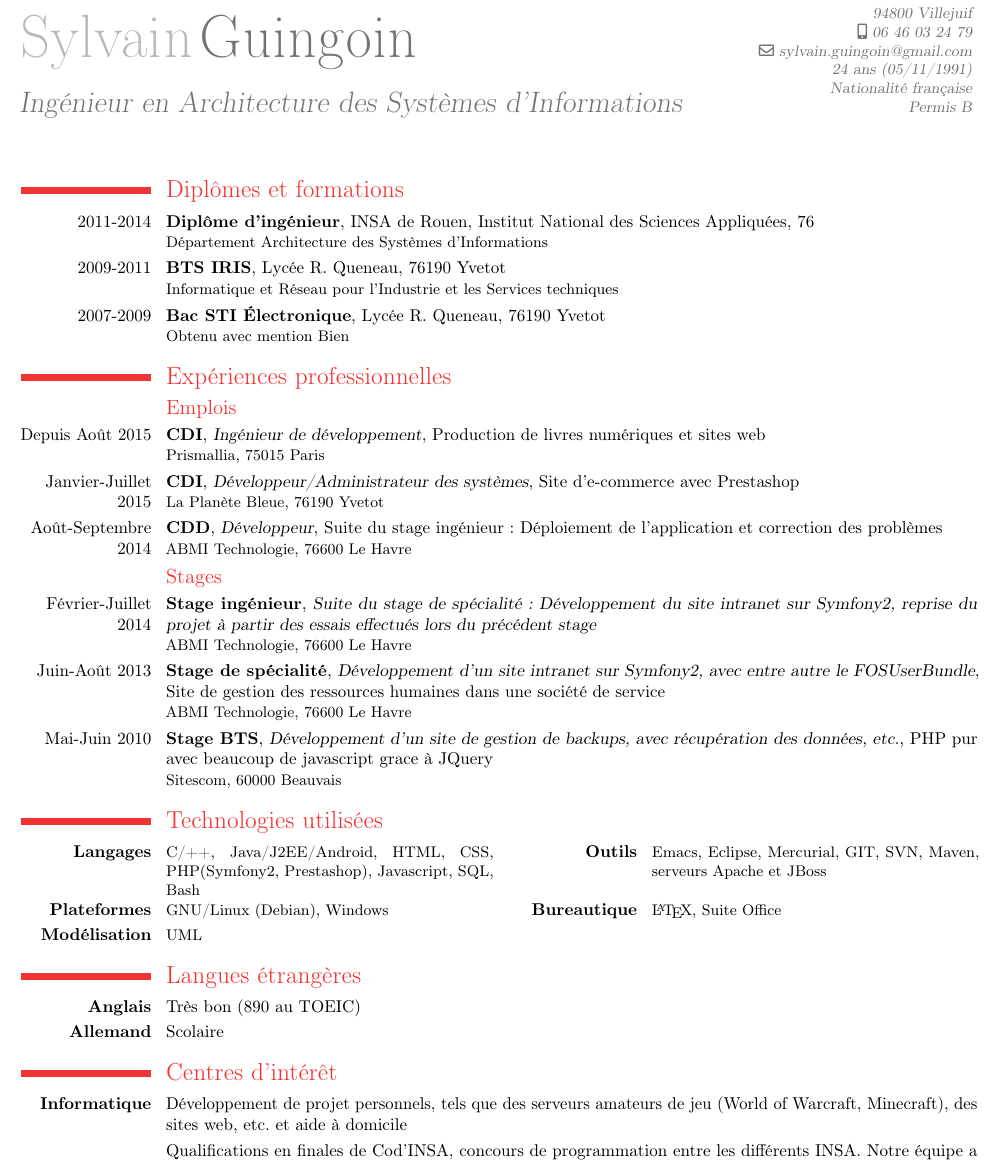
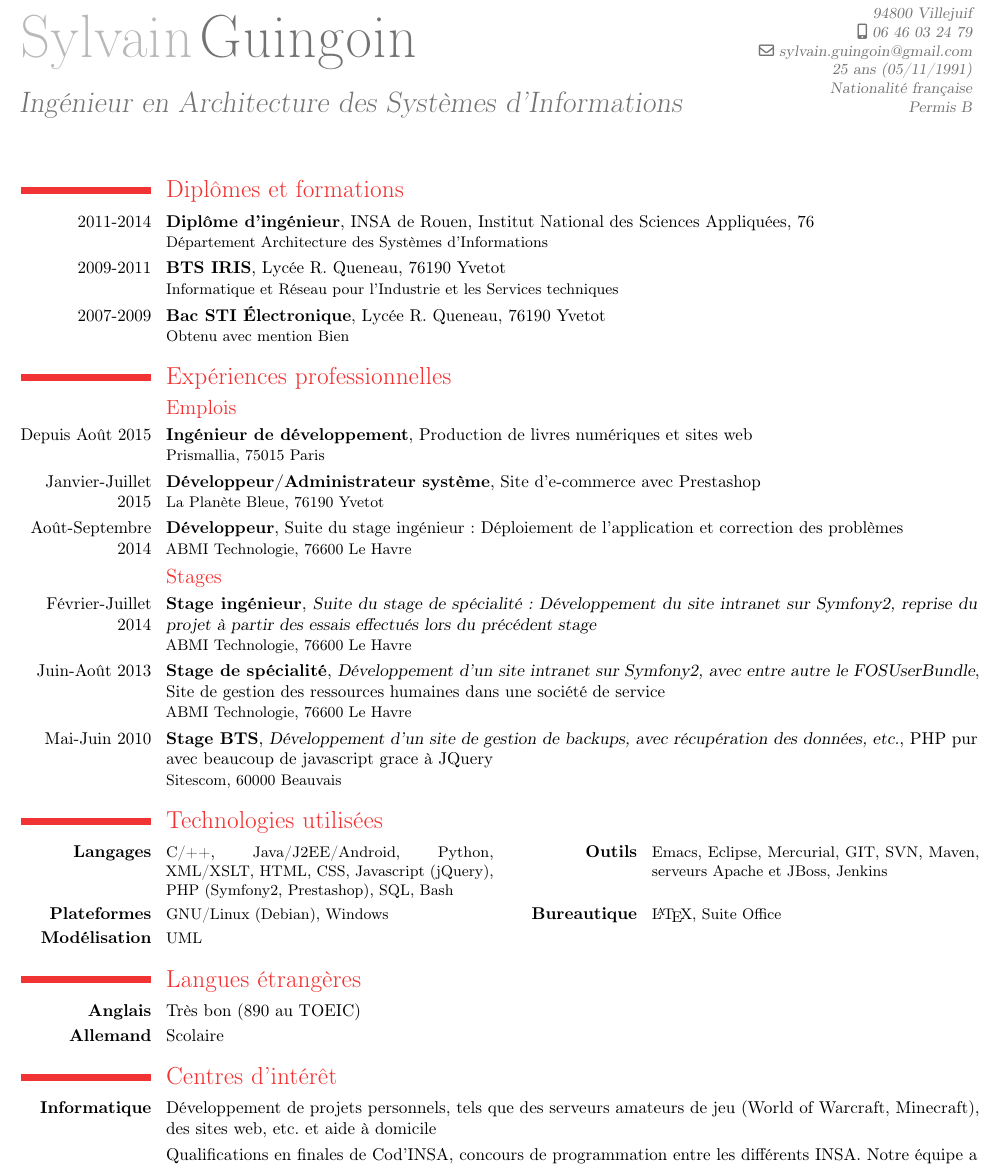
Before and after one commit to azuryus/cv, a LaTeX CV (sylvain_guingoin.tex): part of the page, cut so that both start at the same text. Compiled offline with pdfLaTeX.

Commit message:
Début de mise à jour

```diff
--- a/sylvain_guingoin.tex
+++ b/sylvain_guingoin.tex
@@ -38,7 +38,7 @@
 \address{108 rue Edouard Vaillant}{94800 Villejuif}    % optional, remove the line if not wanted
 \mobile{06 46 03 24 79}                    % optional,
 \email{sylvain.guingoin@gmail.com}                      % optional, remove the line if not wanted
-\extrainfo{24 ans (05/11/1991)\\
+\extrainfo{25 ans (05/11/1991)\\
   Nationalité française\\Permis B} % optional, remove the line if not wanted
 % \photo[64pt]{photo_cv2.JPG}                         % '64pt' is the height the picture must be resized to and 'picture' is the name of the picture file; optional, remove the line if not wanted
 
@@ -59,9 +59,9 @@
 \section{Expériences professionnelles}
 
 \subsection{Emplois}
-\cventry{Depuis Août 2015}{CDI}{Ingénieur de développement}{Production de livres numériques et sites web}{}{Prismallia, 75015 Paris}
-\cventry{Janvier-Juillet 2015}{CDI}{Développeur/Administrateur des systèmes}{Site d'e-commerce avec Prestashop}{}{La Planète Bleue, 76190 Yvetot}
-\cventry{Août-Septembre 2014}{CDD}{Développeur}{Suite du stage ingénieur: Déploiement de l'application et correction des problèmes}{}{ABMI Technologie, 76600 Le Havre}
+\cventry{Depuis Août 2015}{Ingénieur de développement}{}{Production de livres numériques et sites web}{}{Prismallia, 75015 Paris}
+\cventry{Janvier-Juillet 2015}{Développeur/Administrateur système}{}{Site d'e-commerce avec Prestashop}{}{La Planète Bleue, 76190 Yvetot}
+\cventry{Août-Septembre 2014}{Développeur}{}{Suite du stage ingénieur: Déploiement de l'application et correction des problèmes}{}{ABMI Technologie, 76600 Le Havre}
 
 \subsection{Stages}
 \cventry{Février-Juillet 2014}{Stage ingénieur}{Suite du stage de spécialité: Développement du site intranet sur Symfony2, reprise du projet à partir des essais effectués lors du précédent stage}{}{}{ABMI Technologie, 76600 Le Havre}
@@ -69,7 +69,7 @@
 \cventry{Mai-Juin 2010}{Stage BTS}{Développement d'un site de gestion de backups, avec récupération des données, etc.}{PHP pur avec beaucoup de javascript grace à JQuery}{}{Sitescom, 60000 Beauvais}
 
 \section{Technologies utilisées}
-\cvcomputer{\textbf{Langages}}{C/++, Java/J2EE/Android, HTML, CSS, PHP(Symfony2, Prestashop), Javascript, SQL, Bash}{\textbf{Outils}}{Emacs, Eclipse, Mercurial, GIT, SVN, Maven, serveurs Apache et JBoss}
+\cvcomputer{\textbf{Langages}}{C/++, Java/J2EE/Android, Python, XML/XSLT, HTML, CSS, Javascript (jQuery), PHP (Symfony2, Prestashop), SQL, Bash}{\textbf{Outils}}{Emacs, Eclipse, Mercurial, GIT, SVN, Maven, serveurs Apache et JBoss, Jenkins}
 \cvcomputer{\textbf{Plateformes}}{GNU/Linux (Debian), Windows}{\textbf{Bureautique}}{\LaTeX, Suite Office}
 \cvcomputer{\textbf{Modélisation}}{UML}{}{}
 
@@ -78,7 +78,7 @@
 \cvline{\textbf{Allemand}}{Scolaire}
 
 \section{Centres d'intérêt}
-\cvline{\textbf{Informatique}}{Développement de projet personnels, tels que des serveurs amateurs de jeu (World of Warcraft, Minecraft), des sites web, etc. et aide à domicile}
+\cvline{\textbf{Informatique}}{Développement de projets personnels, tels que des serveurs amateurs de jeu (World of Warcraft, Minecraft), des sites web, etc. et aide à domicile}
 \cvline{}{Qualifications en finales de Cod'INSA, concours de programmation entre les différents INSA. Notre équipe a fini deuxième en 2012, première en 2013 et deuxième en 2014}
 \cvline{}{Participation au SWERC 2013 avec une équipe INSA Rouen}
 \cvline{\textbf{Musique}}{Suivi des cours de violon pendant 12 ans, de piano pendant 10 ans, Chant (Maîtrise de Seine-Maritime pendant 5 ans et chorale de l'INSA pendant 1 an).}
```
